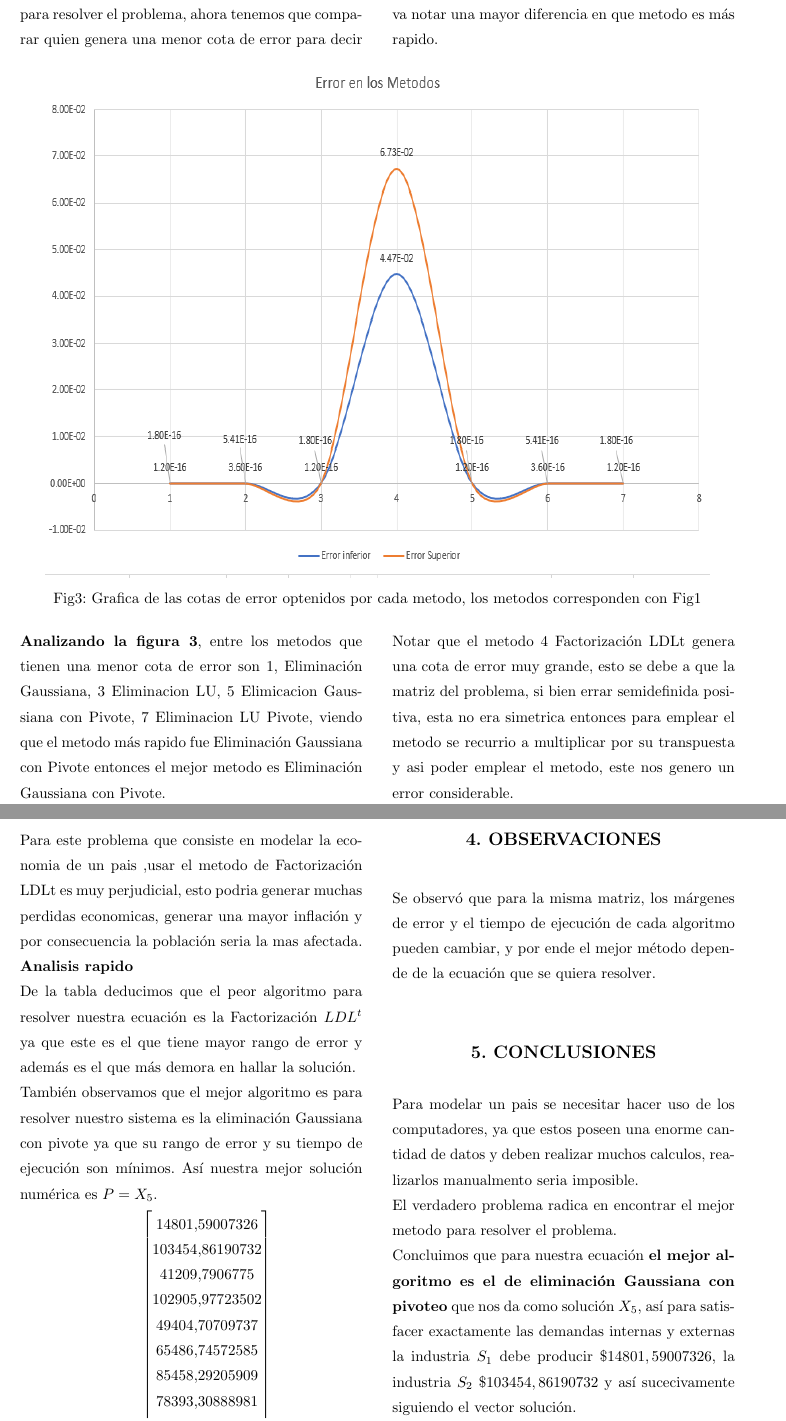
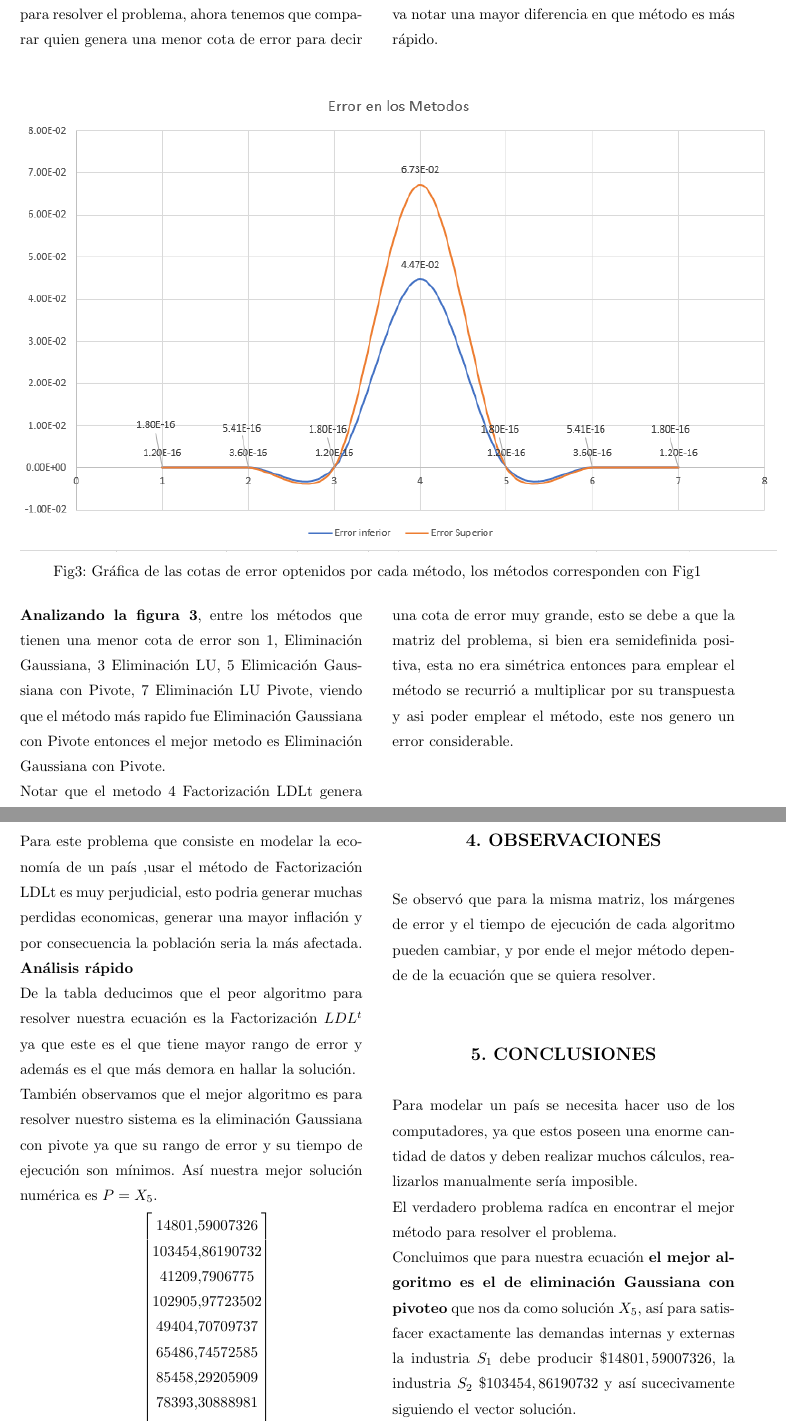
Before and after one commit to MillerSilva/An-lisis-Num-rico-, a LaTeX paper (latex/INFORME_NUMERICO (1).tex): two parts of pages 7 and 8 of 9, joined at a grey line, cut so that both start at the same text. Compiled offline with pdfLaTeX.

Commit message:
corrigiendo

```diff
--- a/latex/INFORME_NUMERICO (1).tex
+++ b/latex/INFORME_NUMERICO (1).tex
@@ -299,26 +299,27 @@ Como este sistema es de $20\times20$ sería ``imposible'' resolverlo manualmente
 \end{center}
 
 \begin{multicols}{2}
-\noindent \textbf{Analizando la Fig 2} podemos notar que los metodos más lentos en comparación de los demas es Eliminacion Gaussiana sin Pivote y LDLt , mientras que la Eliminacion Gaussiana con Pivote y Gauss Jordan con Pivote son los dos metodos más rapidos para resolver el problema, ahora tenemos que comparar quien genera una menor cota de error para decir que es el mejor metodo.\\
-\noindent Si bien 5 metodos escogidos son muy rapidos para el problema(matriz de 20 x 20), en la realidad para analizar la economia de un pais, nos generan matriz muy grandes(matriz de 500 x 500), es ahi donde se va notar una mayor diferencia en que metodo es más rapido.
+\noindent \textbf{Analizando la Fig 2:}
+Podemos notar que los métodos más lentos en comparación de los demás es Eliminación Gaussiana sin Pivote y LDLt , mientras que la Eliminación Gaussiana con Pivote y Gauss Jordan con Pivote son los dos métodos más rápidos para resolver el problema, ahora tenemos que comparar quien genera una menor cota de error para decir que es el mejor método.\\
+\noindent Si bien 5 métodos escogidos son muy rápidos para el problema(matriz de 20 x 20), en la realidad para analizar la economía de un país, nos generan matriz muy grandes(matriz de 500 x 500), es ahí donde se va notar una mayor diferencia en que método es más rápido.
 \end{multicols}
 
 \begin{center}
 	\centering
-\includegraphics[width=15.5cm,height=12cm]{Errorenlosmetodos.PNG}
+\includegraphics[scale=0.8]{Errorenlosmetodos.PNG}
 
-	Fig3: Grafica de las cotas de error optenidos por cada metodo, los metodos corresponden con Fig1
+	Fig3: Gráfica de las cotas de error optenidos por cada método, los métodos corresponden con Fig1
 \end{center}
 \begin{multicols}{2}
-\noindent \textbf{Analizando la figura 3}, entre los metodos que tienen una menor cota de error son 1, Eliminación Gaussiana, 3 Eliminacion LU, 5 Elimicacion Gaussiana con Pivote, 7 Eliminacion LU Pivote, viendo que el metodo más rapido fue Eliminación Gaussiana con Pivote entonces el mejor metodo es Eliminación Gaussiana con Pivote.\\
-\noindent Notar que el metodo 4 Factorización LDLt genera una cota de error muy grande, esto se debe a que la matriz del problema, si bien errar semidefinida positiva, esta no era simetrica entonces para emplear el metodo se recurrio a multiplicar por su transpuesta y asi poder emplear el metodo, este nos genero un error considerable.\\
+\noindent \textbf{Analizando la figura 3}, entre los métodos que tienen una menor cota de error son 1, Eliminación Gaussiana, 3 Eliminación LU, 5 Elimicación Gaussiana con Pivote, 7 Eliminación LU Pivote, viendo que el método más rapido fue Eliminación Gaussiana con Pivote entonces el mejor metodo es Eliminación Gaussiana con Pivote.\\
+\noindent Notar que el metodo 4 Factorización LDLt genera una cota de error muy grande, esto se debe a que la matriz del problema, si bien era semidefinida positiva, esta no era simétrica entonces para emplear el método se recurrió a multiplicar por su transpuesta y asi poder emplear el método, este nos genero un error considerable.\\
 \end{multicols}
 
 
 \begin{multicols}{2}
-	\noindent Para este problema que consiste en modelar la economia de un pais ,usar el metodo de Factorización LDLt es muy perjudicial, esto podria generar muchas perdidas economicas, generar una mayor inflación y por consecuencia la población seria la mas afectada.
+	\noindent Para este problema que consiste en modelar la economía de un país ,usar el método de Factorización LDLt es muy perjudicial, esto podria generar muchas perdidas economicas, generar una mayor inflación y por consecuencia la población seria la más afectada.
 
-	\noindent \textbf{Analisis rapido} \\
+	\noindent \textbf{Análisis rápido} \\
 	De la tabla deducimos que el peor algoritmo para resolver nuestra ecuación es la Factorización $LDL^t$ ya que este es el que tiene mayor rango de error y además es el que más demora en hallar la solución.\\ También observamos que el mejor algoritmo es para resolver nuestro sistema es la eliminación Gaussiana con pivote ya que su rango de error y su tiempo de ejecución son mínimos. Así nuestra mejor solución numérica es $P=X_5$.
 	\begin{equation*}
 	P=
@@ -355,10 +356,10 @@ Se observó que para la misma matriz, los márgenes de error y el tiempo de ejec
 \begin{center}
 {\large \bf 5. CONCLUSIONES}
 \end{center}
-Para modelar un pais se necesitar hacer uso de los computadores, ya que estos poseen una enorme cantidad de datos y deben realizar muchos calculos, realizarlos manualmento seria imposible.\\
-El verdadero problema radica en encontrar el mejor metodo para resolver el problema.\\
+Para modelar un país se necesita hacer uso de los computadores, ya que estos poseen una enorme cantidad de datos y deben realizar muchos cálculos, realizarlos manualmente sería imposible.\\
+El verdadero problema radíca en encontrar el mejor método para resolver el problema.\\
 Concluimos que para nuestra ecuación \textbf{el mejor algoritmo es el de eliminación Gaussiana con pivoteo} que nos da como solución $X_5$, así para satisfacer exactamente las demandas internas y externas la industria $S_1$ debe producir  \$$14801,59007326$, la  industria $S_2$ \$$103454,86190732$ y así sucecivamente siguiendo el vector solución.\\
-Además concluimos que el \textbf{peor metodo} empleado para resolver el problema es \textbf{Factorizacion LDLt}, este nos gerera una cota de error muy grande. Utilizar este metodo generaria perdidas de miles de dolares al pais.
+Además concluimos que el \textbf{peor método} empleado para resolver el problema es \textbf{Factorización LDLt}, este nos gerera una cota de error muy grande. Utilizar este método generaría pérdidas de miles de dólares al país.
 
 \begin{center}
 {\large \bf Agradecimientos}
```
Also changed, not shown: latex/INFORME_NUMERICO (1).pdf, latex/INFORME_NUMERICO (1).tex (9 more changed lines), 2 other files.
